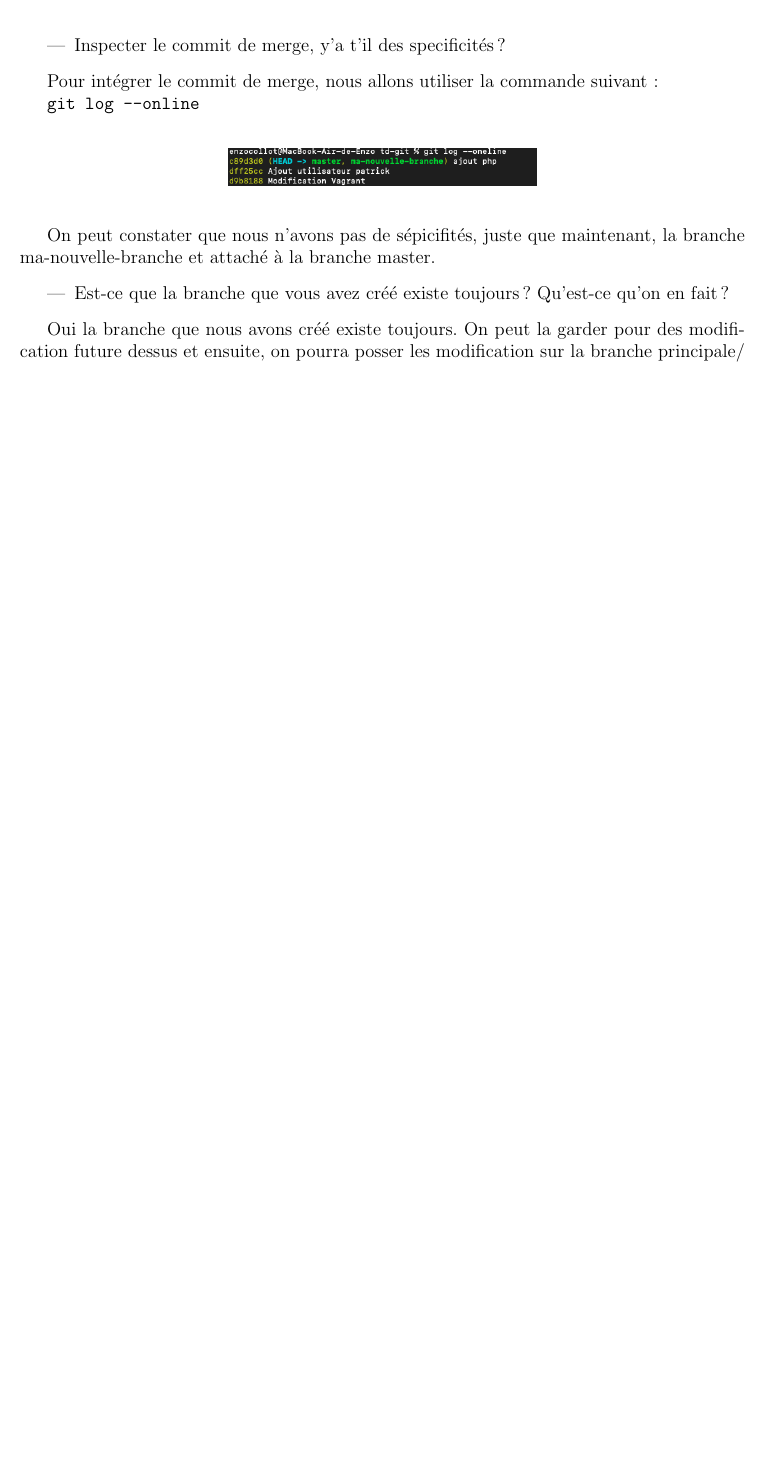
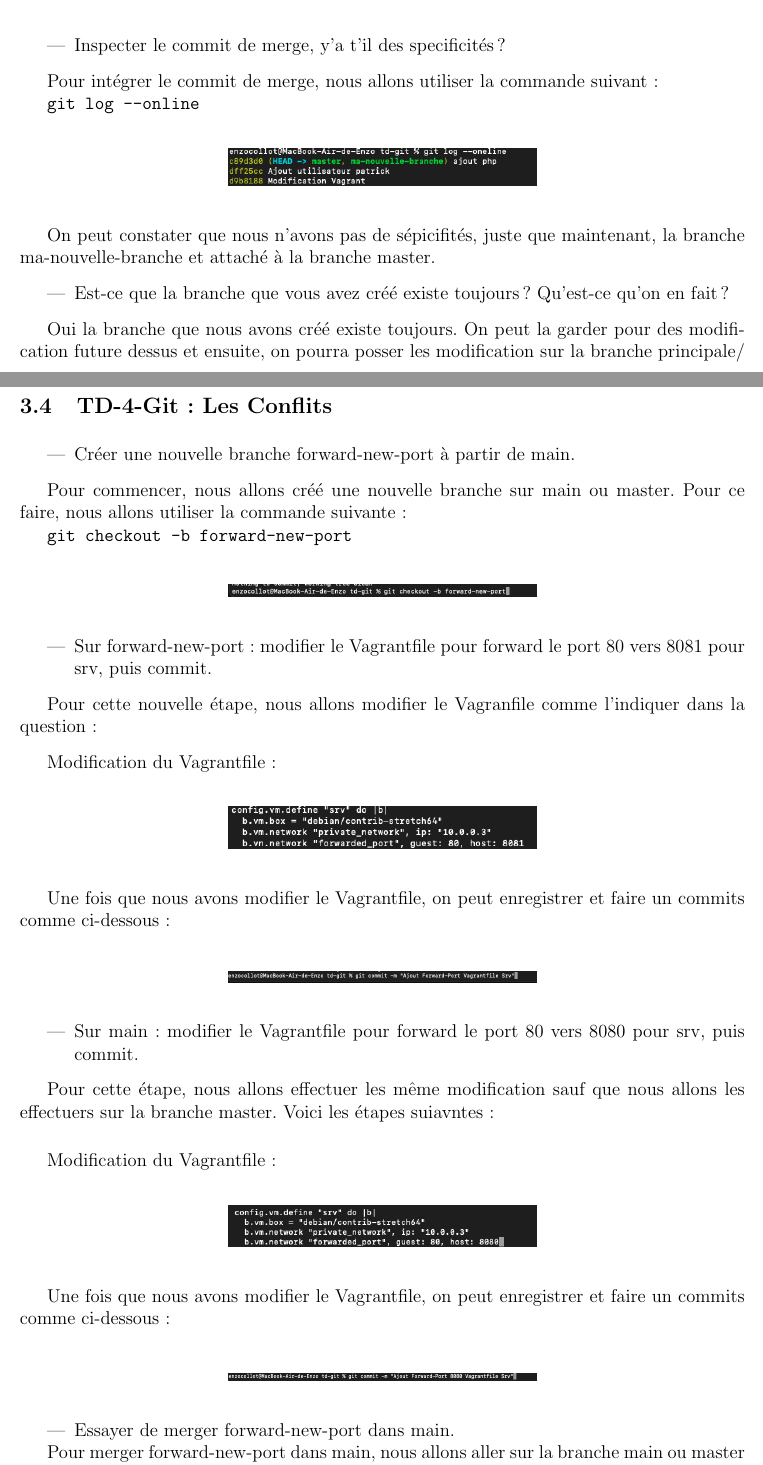
Before and after one commit to EnzoCollot/TD-Outils_Libre-Latex, a LaTeX document (td_outils_libre.tex): part of page 32 of 32 before the commit and two parts of pages 32 and 33 of 34 after it, the two joined at a grey line, cut so that both start at the same text, the shorter picture padded with empty space. Compiled offline with pdfLaTeX.

Commit message:
Rendu_TD_Git_4_Latex

```diff
--- a/td_outils_libre.tex
+++ b/td_outils_libre.tex
@@ -1922,3 +1922,94 @@ On peut constater que nous n'avons pas de sépicifités, juste que maintenant, l
 
 Oui la branche que nous avons créé existe toujours. On peut la garder pour des modification future dessus et ensuite, on pourra posser les modification sur la branche principale/
 
+\newpage
+
+\subsection{TD-4-Git : Les Conflits}
+
+\vspace{0.3cm}
+
+\begin{itemize}
+  \item Créer une nouvelle branche forward-new-port à partir de main.
+\end{itemize}
+
+\vspace{0.3cm}
+
+Pour commencer, nous allons créé une nouvelle branche sur main ou master. Pour ce faire, nous allons utiliser la commande suivante :
+
+\texttt{git checkout -b forward-new-port}
+
+\vspace{0.3cm}
+
+\begin{center}
+  \includegraphics[width=7cm]{Image-TD-Git-4/git-checkout.png}
+\end{center}
+
+\vspace{0.3cm}
+
+\begin{itemize}
+  \item Sur forward-new-port : modifier le Vagrantfile pour forward le port 80 vers 8081 pour srv, puis commit.
+\end{itemize}
+
+\vspace{0.3cm}
+
+Pour cette nouvelle étape, nous allons modifier le Vagranfile comme l'indiquer dans la question :
+
+\vspace{0.3cm}
+
+Modification du Vagrantfile :
+
+\vspace{0.3cm}
+
+\begin{center}
+  \includegraphics[width=7cm]{Image-TD-Git-4/Forward-port.png}
+\end{center}
+
+\vspace{0.3cm}
+
+Une fois que nous avons modifier le Vagrantfile, on peut enregistrer et faire un commits comme ci-dessous :
+
+\vspace{0.3cm}
+
+\begin{center}
+  \includegraphics[width=7cm]{Image-TD-Git-4/commit-1.png}
+\end{center}
+
+\vspace{0.3cm}
+
+\begin{itemize}
+  \item Sur main : modifier le Vagrantfile pour forward le port 80 vers 8080 pour srv, puis commit.
+\end{itemize}
+
+\vspace{0.3cm}
+
+Pour cette étape, nous allons effectuer les même modification sauf que nous allons les effectuers sur la branche master. Voici les étapes suiavntes :
+
+\vspace{0.3cm}
+
+\vspace{0.3cm}
+
+Modification du Vagrantfile :
+
+\vspace{0.3cm}
+
+\begin{center}
+  \includegraphics[width=7cm]{Image-TD-Git-4/Forward-port-2.png}
+\end{center}
+
+\vspace{0.3cm}
+
+Une fois que nous avons modifier le Vagrantfile, on peut enregistrer et faire un commits comme ci-dessous :
+
+\vspace{0.3cm}
+
+\begin{center}
+  \includegraphics[width=7cm]{Image-TD-Git-4/commit-2.png}
+\end{center}
+
+\vspace{0.3cm}
+
+\begin{itemize}
+  \item Essayer de merger forward-new-port dans main.
+\end{itemize}
+
+Pour merger forward-new-port dans main, nous allons aller sur la branche main ou master et taper la commande suiavnte :
@@ -1924,0 +2039 @@ Oui la branche que nous avons créé existe toujours. On peut la garder pour des
+\vspace{0.3cm}
```
Also changed, not shown: Image-TD-Git-4/Conflits.png (added), Image-TD-Git-4/Forward-port-2.png (added), Image-TD-Git-4/Forward-port.png (added), Image-TD-Git-4/commit-1.png (added), Image-TD-Git-4/commit-2.png (added), Image-TD-Git-4/git add.png (added), Image-TD-Git-4/git-checkout.png (added), Image-TD-Git-4/git-commit-conflits.png (added), Image-TD-Git-4/git-merge.png (added), Image-TD-Git-4/git-status.png (added), td_outils_libre.tex (48 more changed lines).
